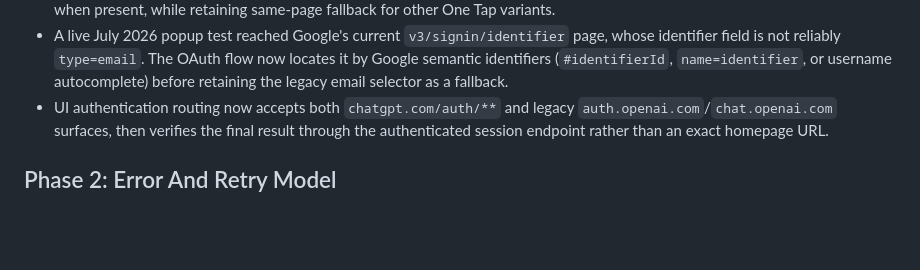
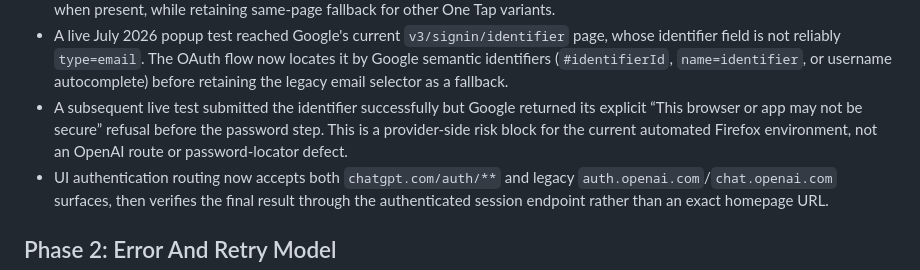
Before and after one commit to nek0us/ChatGPT, a Markdown page: docs/agent-roadmap.md, the part around the change. Rendered like a GitHub page; blank space fills up the shorter version.

Commit message:
docs(roadmap): record Google OAuth risk-block findings

```diff
--- a/docs/agent-roadmap.md
+++ b/docs/agent-roadmap.md
@@ -157,6 +157,7 @@ Expected streaming shape:
 - A live July 2026 Google diagnosis found the normal ChatGPT provider button covered by Google's official One Tap iframe. Login now prefers the iframe's own continuation button before falling back to the provider list; this is a UI compatibility fix, not an attempt to bypass Google account protection.
 - Google One Tap can use a popup OAuth mode. The login flow now adopts a context-created popup as the active login page when present, while retaining same-page fallback for other One Tap variants.
 - A live July 2026 popup test reached Google's current `v3/signin/identifier` page, whose identifier field is not reliably `type=email`. The OAuth flow now locates it by Google semantic identifiers (`#identifierId`, `name=identifier`, or username autocomplete) before retaining the legacy email selector as a fallback.
+- A subsequent live test submitted the identifier successfully but Google returned its explicit “This browser or app may not be secure” refusal before the password step. This is a provider-side risk block for the current automated Firefox environment, not an OpenAI route or password-locator defect.
 - UI authentication routing now accepts both `chatgpt.com/auth/**` and legacy `auth.openai.com`/`chat.openai.com` surfaces, then verifies the final result through the authenticated session endpoint rather than an exact homepage URL.
 
 ## Phase 2: Error And Retry Model
```
